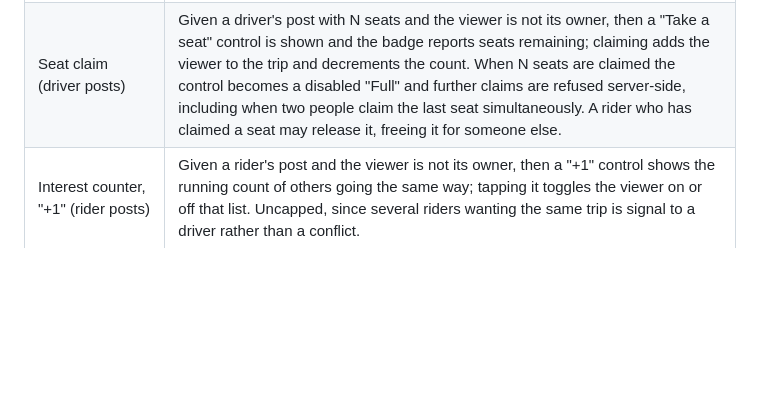
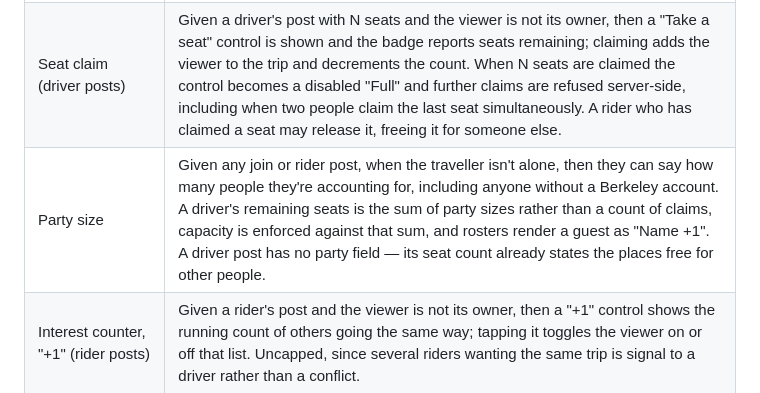
Before and after one commit to easonhanyc/tripmatch, a Markdown page: tripmatch_prd_1.md, the part around the change. Rendered like a GitHub page; blank space fills up the shorter version.

```diff
--- a/tripmatch_prd_1.md
+++ b/tripmatch_prd_1.md
@@ -164,6 +164,7 @@ of them survive, which the v1 design would have failed.
 | Owner-only post editing | Given a post exists and the viewer is its owner (by the same name match as deletion), then an Edit control is shown that reopens the post form pre-filled with the post's current values; saving updates the existing entry in place, preserving its comments and original post time. |
 | Date-filter summary row | Given the board has posts spanning more than one trip date, when a viewer opens the board, then a row of date chips (each showing the date and its post count) appears above the grouped list, and selecting one narrows the board to that date; the row is hidden when only one date is present. |
 | Seat claim (driver posts) | Given a driver's post with N seats and the viewer is not its owner, then a "Take a seat" control is shown and the badge reports seats remaining; claiming adds the viewer to the trip and decrements the count. When N seats are claimed the control becomes a disabled "Full" and further claims are refused server-side, including when two people claim the last seat simultaneously. A rider who has claimed a seat may release it, freeing it for someone else. |
+| Party size | Given any join or rider post, when the traveller isn't alone, then they can say how many people they're accounting for, including anyone without a Berkeley account. A driver's remaining seats is the sum of party sizes rather than a count of claims, capacity is enforced against that sum, and rosters render a guest as "Name +1". A driver post has no party field — its seat count already states the places free for other people. |
 | Interest counter, "+1" (rider posts) | Given a rider's post and the viewer is not its owner, then a "+1" control shows the running count of others going the same way; tapping it toggles the viewer on or off that list. Uncapped, since several riders wanting the same trip is signal to a driver rather than a conflict. |
 
 ### Nice-to-Have (P1)
```
Also changed, not shown: README.md (+1 -0 lines).
